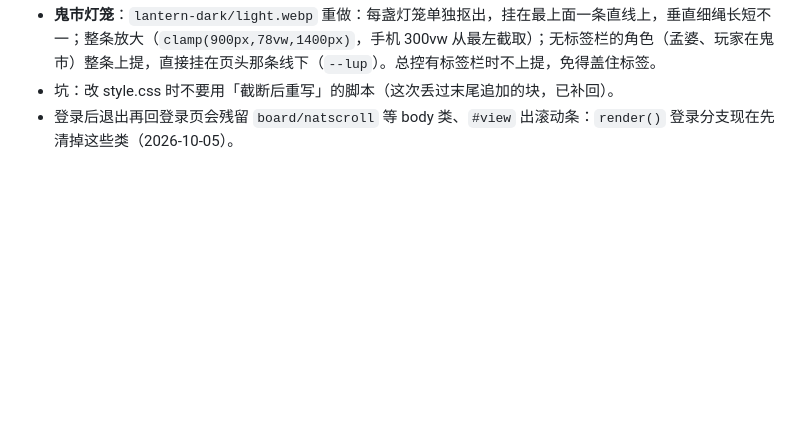
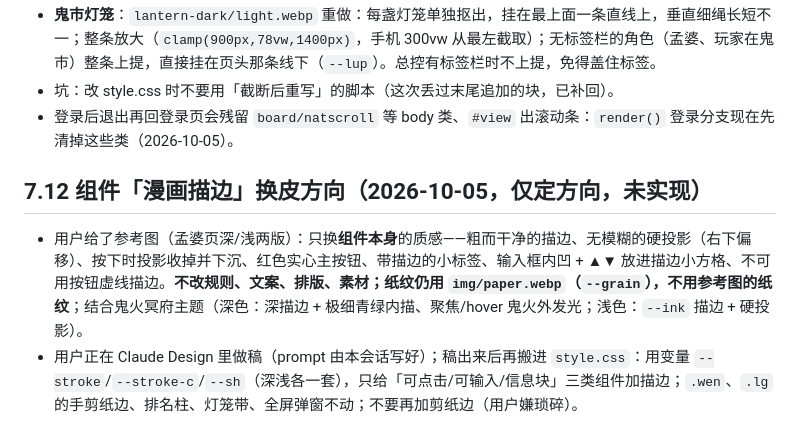
Before and after one commit to catminn/borderland, a Markdown page: CLAUDE.md, the part around the change. GitHub-like rendering; blank space fills up the shorter version.

Commit message:
CLAUDE.md: 记录组件漫画描边换皮方向
Co-Authored-By: Claude Sonnet 5.5 <noreply@anthropic.com>
Claude-Session: https://claude.ai/code/session_01WvX51nbkJSoqP7cjdirpLZ

```diff
--- a/CLAUDE.md
+++ b/CLAUDE.md
@@ -235,3 +235,8 @@ npm run dev:pages                             # 正式部署的路径（Pages+Wo
 - **鬼市灯笼**：`lantern-dark/light.webp` 重做：每盏灯笼单独抠出，挂在最上面一条直线上，垂直细绳长短不一；整条放大（`clamp(900px,78vw,1400px)`，手机 300vw 从最左截取）；无标签栏的角色（孟婆、玩家在鬼市）整条上提，直接挂在页头那条线下（`--lup`）。总控有标签栏时不上提，免得盖住标签。
 - 坑：改 style.css 时不要用「截断后重写」的脚本（这次丢过末尾追加的块，已补回）。
 - 登录后退出再回登录页会残留 `board/natscroll` 等 body 类、`#view` 出滚动条：`render()` 登录分支现在先清掉这些类（2026-10-05）。
+
+## 7.12 组件「漫画描边」换皮方向（2026-10-05，仅定方向，未实现）
+
+- 用户给了参考图（孟婆页深/浅两版）：只换**组件本身**的质感——粗而干净的描边、无模糊的硬投影（右下偏移）、按下时投影收掉并下沉、红色实心主按钮、带描边的小标签、输入框内凹 + ▲▼ 放进描边小方格、不可用按钮虚线描边。**不改规则、文案、排版、素材；纸纹仍用 `img/paper.webp`（`--grain`），不用参考图的纸纹**；结合鬼火冥府主题（深色：深描边 + 极细青绿内描、聚焦/hover 鬼火外发光；浅色：`--ink` 描边 + 硬投影）。
+- 用户正在 Claude Design 里做稿（prompt 由本会话写好）；稿出来后再搬进 `style.css`：用变量 `--stroke`/`--stroke-c`/`--sh`（深浅各一套），只给「可点击/可输入/信息块」三类组件加描边；`.wen`、`.lg` 的手剪纸边、排名柱、灯笼带、全屏弹窗不动；不要再加剪纸边（用户嫌琐碎）。
```
